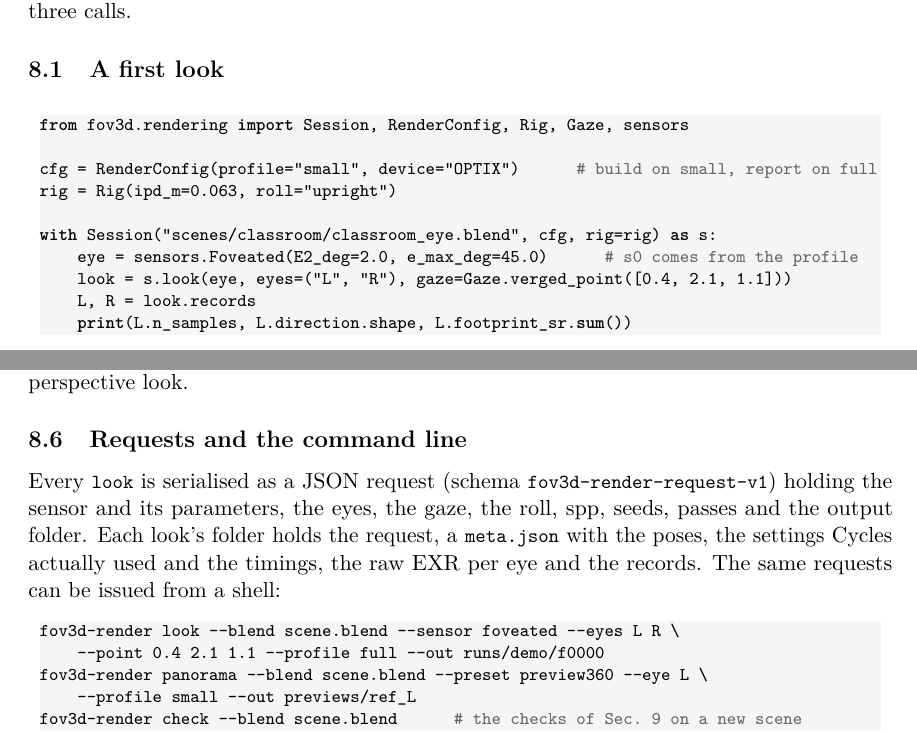
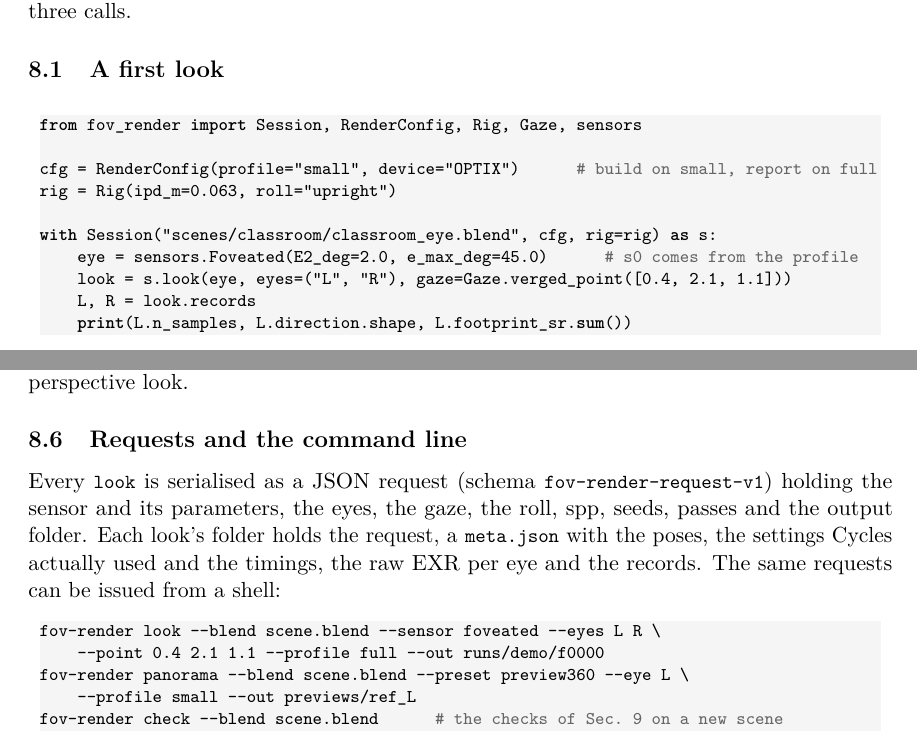
Before and after one commit to lvelho/fov-render-tr, a LaTeX paper (main.tex): two parts of pages 13 and 15 of 18, joined at a grey line, cut so that both start at the same text. Compiled offline with pdfLaTeX.

Commit message:
Rename the package to fov_render (visgraf/fov-render)
f3d-vision already ships a fov3d package, so the code is importable as
fov_render and lives in visgraf/fov-render (Luiz, 2026-11-07). The command
line and the request schema follow: fov-render, fov-render-request-v1.

Co-Authored-By: Claude Opus 5.5 <noreply@anthropic.com>
Claude-Session: https://claude.ai/code/session_01JomaUSsqxkXh8DjmCGTxzR

```diff
--- a/main.tex
+++ b/main.tex
@@ -627,7 +627,7 @@ one \code{SampleRecord} per eye. Everything else in this section is a variation
 \subsection{A first look}\label{sec:first}
 
 \begin{lstlisting}[language=Python]
-from fov3d.rendering import Session, RenderConfig, Rig, Gaze, sensors
+from fov_render import Session, RenderConfig, Rig, Gaze, sensors
 
 cfg = RenderConfig(profile="small", device="OPTIX")      # build on small, report on full
 rig = Rig(ipd_m=0.063, roll="upright")
@@ -746,17 +746,17 @@ perspective one at \code{full}, so equal rays means about eight foveated looks p
 
 \subsection{Requests and the command line}\label{sec:cli}
 
-Every \code{look} is serialised as a JSON request (schema \code{fov3d-render-request-v1}) holding the sensor and
+Every \code{look} is serialised as a JSON request (schema \code{fov-render-request-v1}) holding the sensor and
 its parameters, the eyes, the gaze, the roll, spp, seeds, passes and the output folder. Each look's folder holds
 the request, a \code{meta.json} with the poses, the settings Cycles actually used and the timings, the raw EXR per
 eye and the records. The same requests can be issued from a shell:
 
 \begin{lstlisting}[language=bash]
-fov3d-render look --blend scene.blend --sensor foveated --eyes L R \
+fov-render look --blend scene.blend --sensor foveated --eyes L R \
     --point 0.4 2.1 1.1 --profile full --out runs/demo/f0000
-fov3d-render panorama --blend scene.blend --preset preview360 --eye L \
+fov-render panorama --blend scene.blend --preset preview360 --eye L \
     --profile small --out previews/ref_L
-fov3d-render check --blend scene.blend      # the checks of Sec. 9 on a new scene
+fov-render check --blend scene.blend      # the checks of Sec. 9 on a new scene
 \end{lstlisting}
 
 % ================================================================================================
```
Also changed, not shown: main.tex (8 more changed lines).
